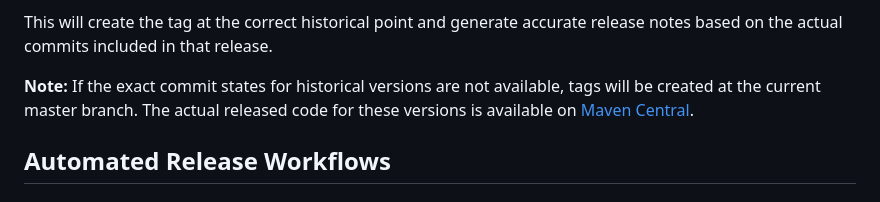
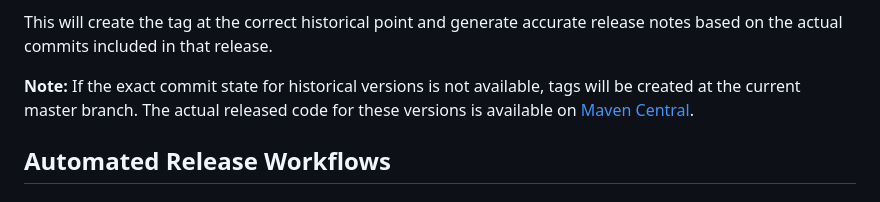
Before and after one commit to dhorions/boxable, a Markdown page: RELEASE.md, the part around the change. Drawn GitHub-style.

Commit message:
Fix grammar in RELEASE.md
Co-authored-by: quodlibetbv <220320055+quodlibetbv@users.noreply.github.com>

```diff
--- a/RELEASE.md
+++ b/RELEASE.md
@@ -34,7 +34,7 @@ If you know the exact commit SHA where a historical version was released, use th
 
 This will create the tag at the correct historical point and generate accurate release notes based on the actual commits included in that release.
 
-**Note:** If the exact commit states for historical versions are not available, tags will be created at the current master branch. The actual released code for these versions is available on [Maven Central](https://central.sonatype.com/artifact/com.github.dhorions/boxable).
+**Note:** If the exact commit state for historical versions is not available, tags will be created at the current master branch. The actual released code for these versions is available on [Maven Central](https://central.sonatype.com/artifact/com.github.dhorions/boxable).
 
 ## Automated Release Workflows
 
```
